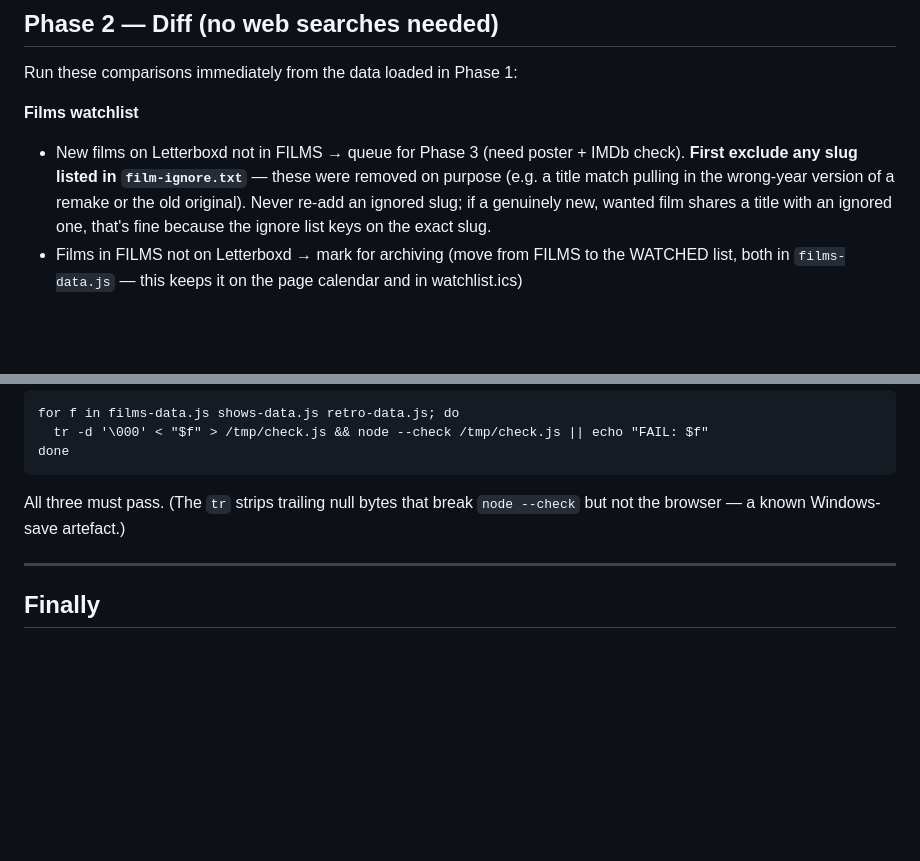
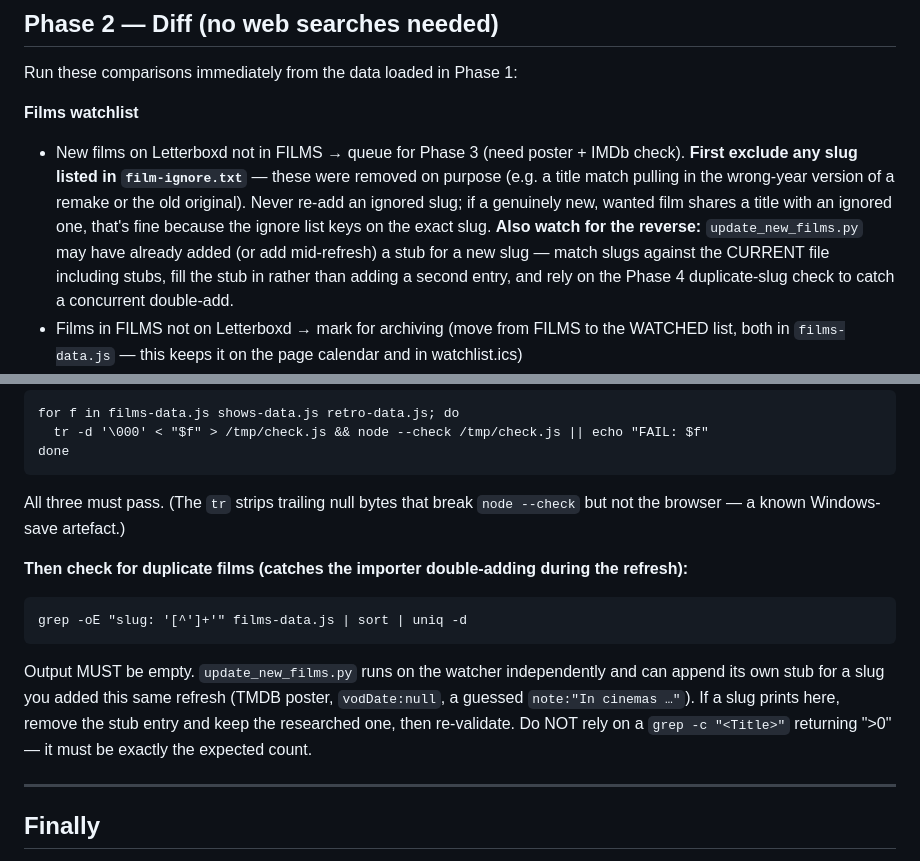
Before and after one commit to jplappage/dashboard, a Markdown page: REFRESH_INSTRUCTIONS.md, 2 parts joined by grey strips. Drawn GitHub-style; blank space fills up the shorter version.

Commit message:
update 26/08/2026 21:29:55.76

````diff
--- a/REFRESH_INSTRUCTIONS.md
+++ b/REFRESH_INSTRUCTIONS.md
@@ -32,7 +32,7 @@ Run all phases in order. Within each phase, do everything listed simultaneously.
 Run these comparisons immediately from the data loaded in Phase 1:
 
 **Films watchlist**
-- New films on Letterboxd not in FILMS → queue for Phase 3 (need poster + IMDb check). **First exclude any slug listed in `film-ignore.txt`** — these were removed on purpose (e.g. a title match pulling in the wrong-year version of a remake or the old original). Never re-add an ignored slug; if a genuinely new, wanted film shares a title with an ignored one, that's fine because the ignore list keys on the exact slug.
+- New films on Letterboxd not in FILMS → queue for Phase 3 (need poster + IMDb check). **First exclude any slug listed in `film-ignore.txt`** — these were removed on purpose (e.g. a title match pulling in the wrong-year version of a remake or the old original). Never re-add an ignored slug; if a genuinely new, wanted film shares a title with an ignored one, that's fine because the ignore list keys on the exact slug. **Also watch for the reverse:** `update_new_films.py` may have already added (or add mid-refresh) a stub for a new slug — match slugs against the CURRENT file including stubs, fill the stub in rather than adding a second entry, and rely on the Phase 4 duplicate-slug check to catch a concurrent double-add.
 - Films in FILMS not on Letterboxd → mark for archiving (move from FILMS to the WATCHED list, both in `films-data.js` — this keeps it on the page calendar and in watchlist.ics)
 - Films with `vodDate: null` or `estimated: true` → queue for Phase 3 (need streaming date), **except pre-theatrical films (see skip rule below)**
 - Films with no `imdbRating` → queue for Phase 3 (need IMDb check), **except pre-theatrical films**
@@ -201,6 +201,12 @@ done
 ```
 All three must pass. (The `tr` strips trailing null bytes that break `node --check` but not the browser — a known Windows-save artefact.)
 
+**Then check for duplicate films (catches the importer double-adding during the refresh):**
+```
+grep -oE "slug: '[^']+'" films-data.js | sort | uniq -d
+```
+Output MUST be empty. `update_new_films.py` runs on the watcher independently and can append its own stub for a slug you added this same refresh (TMDB poster, `vodDate:null`, a guessed `note:"In cinemas …"`). If a slug prints here, remove the stub entry and keep the researched one, then re-validate. Do NOT rely on a `grep -c "<Title>"` returning ">0" — it must be exactly the expected count.
+
 ---
 
 ## Finally
````
